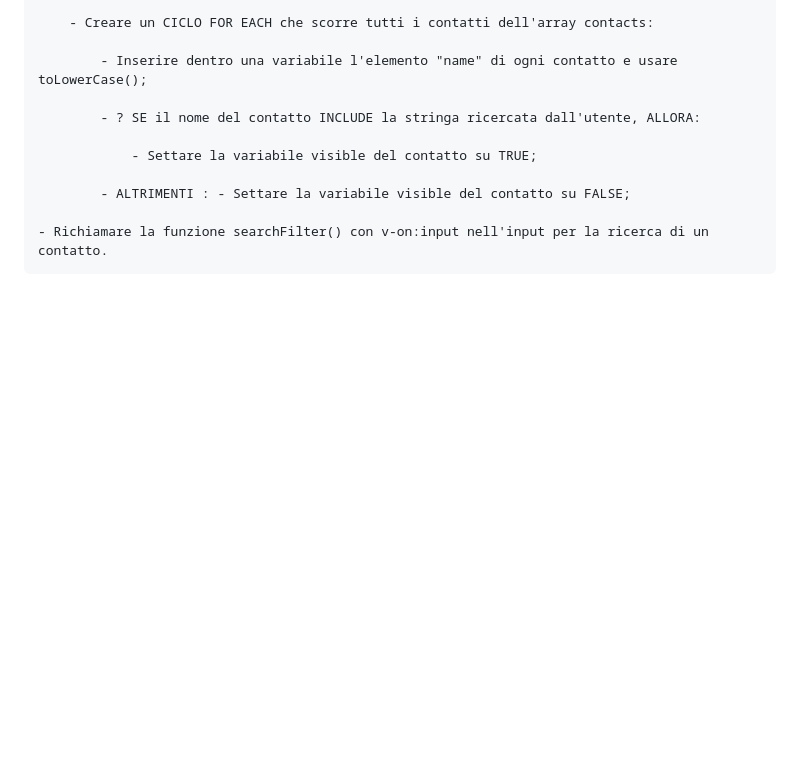
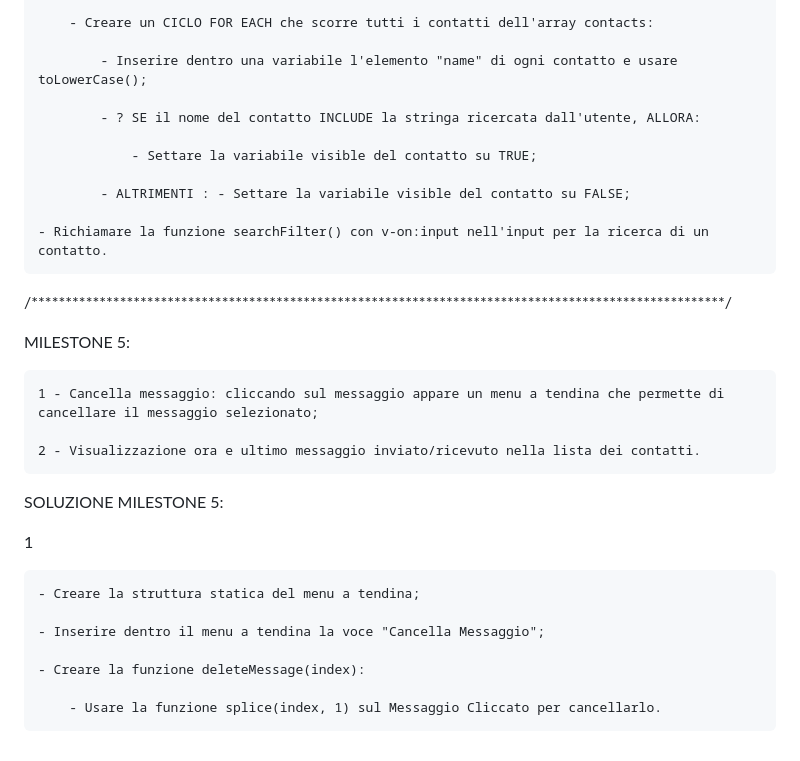
Before and after one commit to marcobusacca/vue-boolzapp, a Markdown page: readme.md, the part around the change. GitHub-like rendering; blank space fills up the shorter version.

Commit message:
[MILESTONE-5] readme.md

```diff
--- a/readme.md
+++ b/readme.md
@@ -125,3 +125,25 @@ SOLUZIONE MILESTONE 4:
             - ALTRIMENTI : - Settare la variabile visible del contatto su FALSE;
 
     - Richiamare la funzione searchFilter() con v-on:input nell'input per la ricerca di un contatto.
+
+
+/******************************************************************************************************/
+
+MILESTONE 5:
+
+    1 - Cancella messaggio: cliccando sul messaggio appare un menu a tendina che permette di cancellare il messaggio selezionato;
+
+    2 - Visualizzazione ora e ultimo messaggio inviato/ricevuto nella lista dei contatti.
+
+
+SOLUZIONE MILESTONE 5:
+
+1
+
+    - Creare la struttura statica del menu a tendina;
+
+    - Inserire dentro il menu a tendina la voce "Cancella Messaggio";
+
+    - Creare la funzione deleteMessage(index):
+
+        - Usare la funzione splice(index, 1) sul Messaggio Cliccato per cancellarlo.
```
